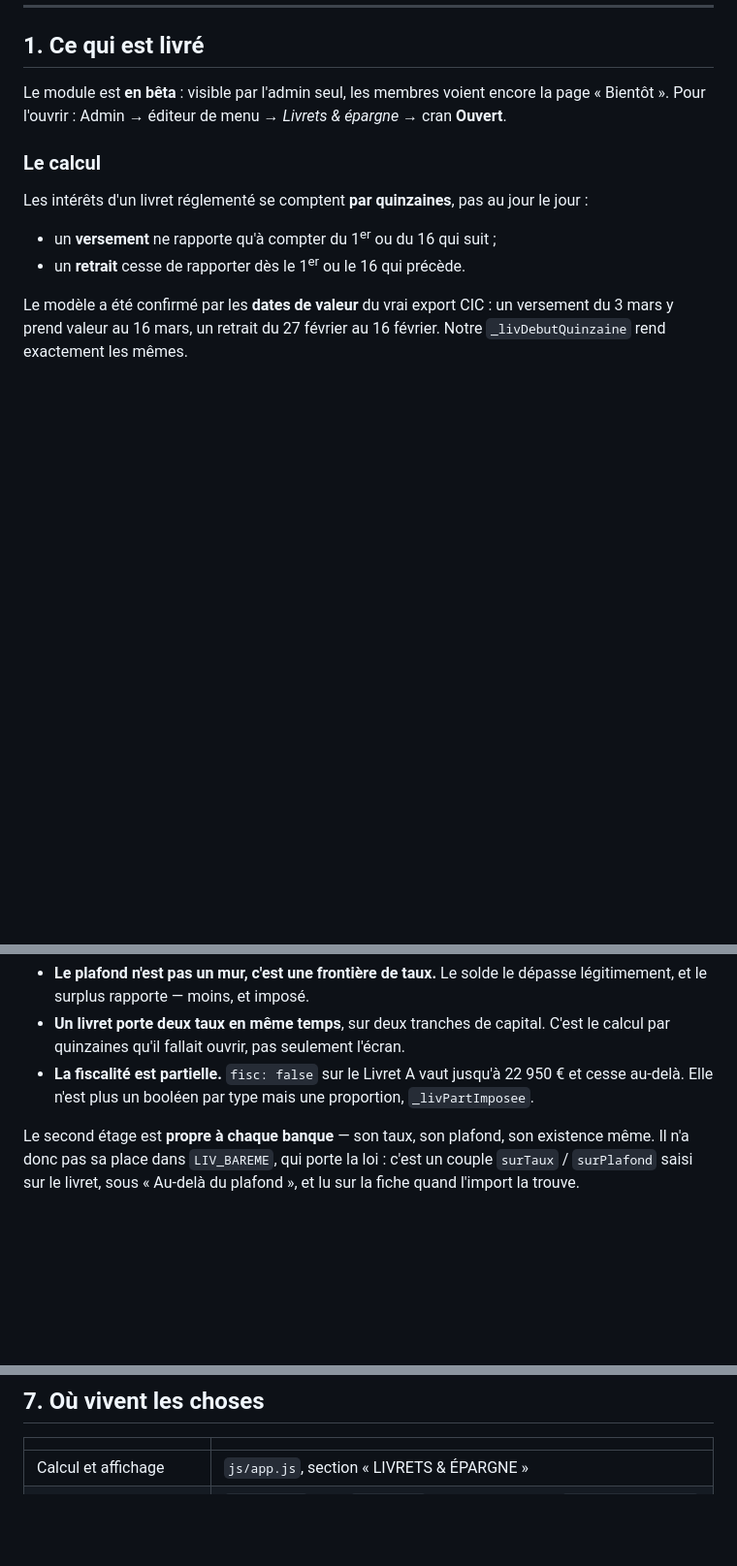
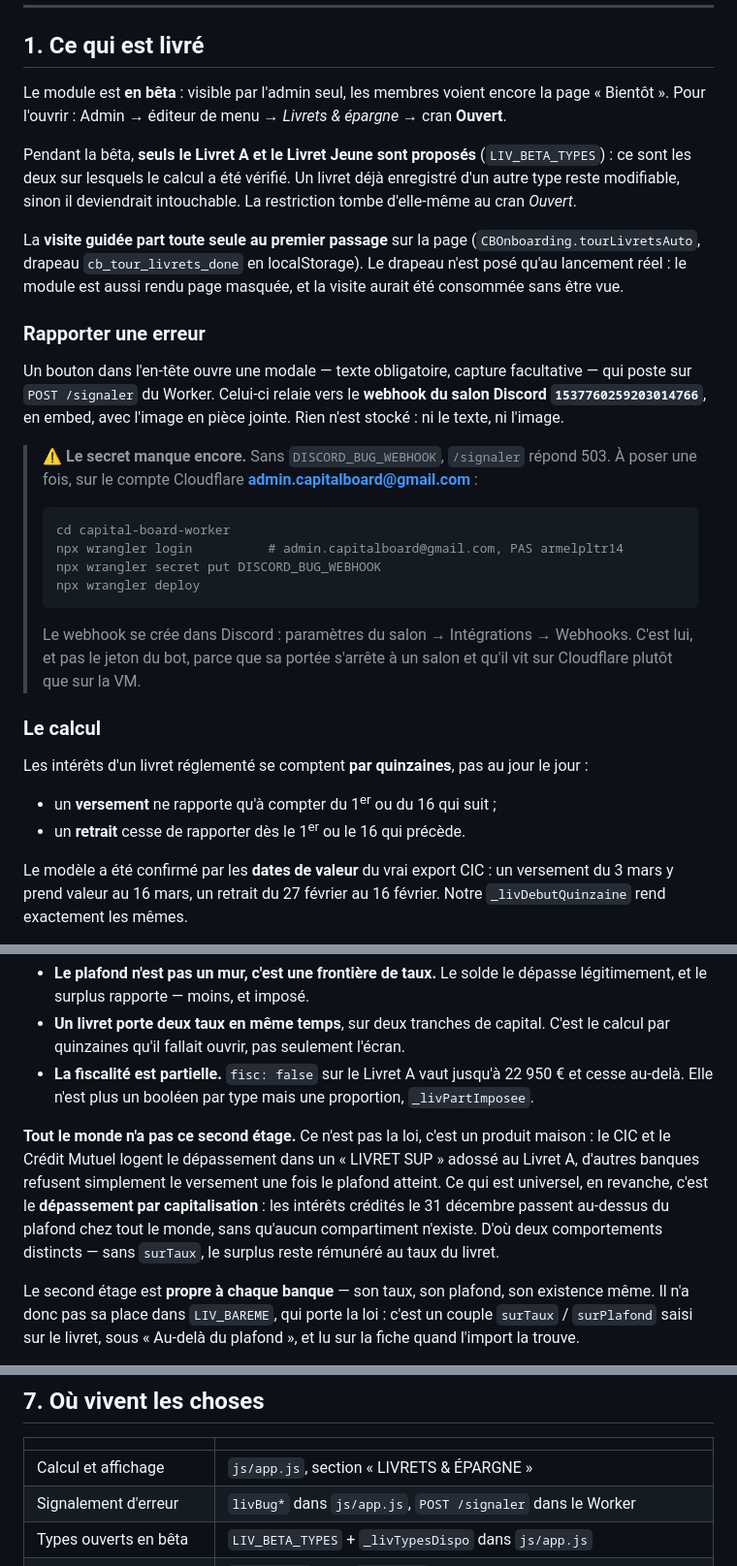
Before and after one commit to arrmel-capitalboard/Capital-Board, a Markdown page: afaire-livrets.md, 3 parts joined by grey strips. Shown at 97% size. Rendered like a GitHub page; blank space fills up the shorter version.

Commit message:
docs(livrets): consigner la séance du 14 août
Bêta restreinte à deux types, visite au premier passage, signalement d'erreur
et son secret encore à poser. Et la réponse à la question qui restait : le
compartiment de dépassement est un produit maison du CIC, pas une règle —
le dépassement par capitalisation, lui, est universel.

Co-Authored-By: Claude Opus 5 <noreply@anthropic.com>

````diff
--- a/afaire-livrets.md
+++ b/afaire-livrets.md
@@ -18,6 +18,38 @@ Dernière mise à jour : 14 août 2026.
 Le module est **en bêta** : visible par l'admin seul, les membres voient encore
 la page « Bientôt ». Pour l'ouvrir : Admin → éditeur de menu → *Livrets &
 épargne* → cran **Ouvert**.
+
+Pendant la bêta, **seuls le Livret A et le Livret Jeune sont proposés**
+(`LIV_BETA_TYPES`) : ce sont les deux sur lesquels le calcul a été vérifié. Un
+livret déjà enregistré d'un autre type reste modifiable, sinon il deviendrait
+intouchable. La restriction tombe d'elle-même au cran *Ouvert*.
+
+La **visite guidée part toute seule au premier passage** sur la page
+(`CBOnboarding.tourLivretsAuto`, drapeau `cb_tour_livrets_done` en
+localStorage). Le drapeau n'est posé qu'au lancement réel : le module est aussi
+rendu page masquée, et la visite aurait été consommée sans être vue.
+
+### Rapporter une erreur
+
+Un bouton dans l'en-tête ouvre une modale — texte obligatoire, capture
+facultative — qui poste sur `POST /signaler` du Worker. Celui-ci relaie vers le
+**webhook du salon Discord `1537760259203014766`**, en embed, avec l'image en
+pièce jointe. Rien n'est stocké : ni le texte, ni l'image.
+
+> ⚠️ **Le secret manque encore.** Sans `DISCORD_BUG_WEBHOOK`, `/signaler`
+> répond 503. À poser une fois, sur le compte Cloudflare
+> **admin.capitalboard@gmail.com** :
+>
+> ```bash
+> cd capital-board-worker
+> npx wrangler login          # admin.capitalboard@gmail.com, PAS armelpltr14
+> npx wrangler secret put DISCORD_BUG_WEBHOOK
+> npx wrangler deploy
+> ```
+>
+> Le webhook se crée dans Discord : paramètres du salon → Intégrations →
+> Webhooks. C'est lui, et pas le jeton du bot, parce que sa portée s'arrête à
+> un salon et qu'il vit sur Cloudflare plutôt que sur la VM.
 
 ### Le calcul
 
@@ -236,6 +268,15 @@ Trois conséquences, et aucune n'est cosmétique :
   22 950 € et cesse au-delà. Elle n'est plus un booléen par type mais une
   proportion, `_livPartImposee`.
 
+**Tout le monde n'a pas ce second étage.** Ce n'est pas la loi, c'est un produit
+maison : le CIC et le Crédit Mutuel logent le dépassement dans un « LIVRET SUP »
+adossé au Livret A, d'autres banques refusent simplement le versement une fois
+le plafond atteint. Ce qui est universel, en revanche, c'est le **dépassement
+par capitalisation** : les intérêts crédités le 31 décembre passent au-dessus du
+plafond chez tout le monde, sans qu'aucun compartiment n'existe. D'où deux
+comportements distincts — sans `surTaux`, le surplus reste rémunéré au taux du
+livret.
+
 Le second étage est **propre à chaque banque** — son taux, son plafond, son
 existence même. Il n'a donc pas sa place dans `LIV_BAREME`, qui porte la loi :
 c'est un couple `surTaux` / `surPlafond` saisi sur le livret, sous « Au-delà du
@@ -296,6 +337,8 @@ Points à reprendre :
 | | |
 |---|---|
 | Calcul et affichage | `js/app.js`, section « LIVRETS & ÉPARGNE » |
+| Signalement d'erreur | `livBug*` dans `js/app.js`, `POST /signaler` dans le Worker |
+| Types ouverts en bêta | `LIV_BETA_TYPES` + `_livTypesDispo` dans `js/app.js` |
 | Barème | `LIV_BAREME` dans `js/app.js`, surchargeable par `config/app.bareme` |
 | Import (socle et trois voies) | `js/import.js` |
 | Lecture des images | `POST /lire-releve` dans `capital-board-worker/src/index.js` |
````
